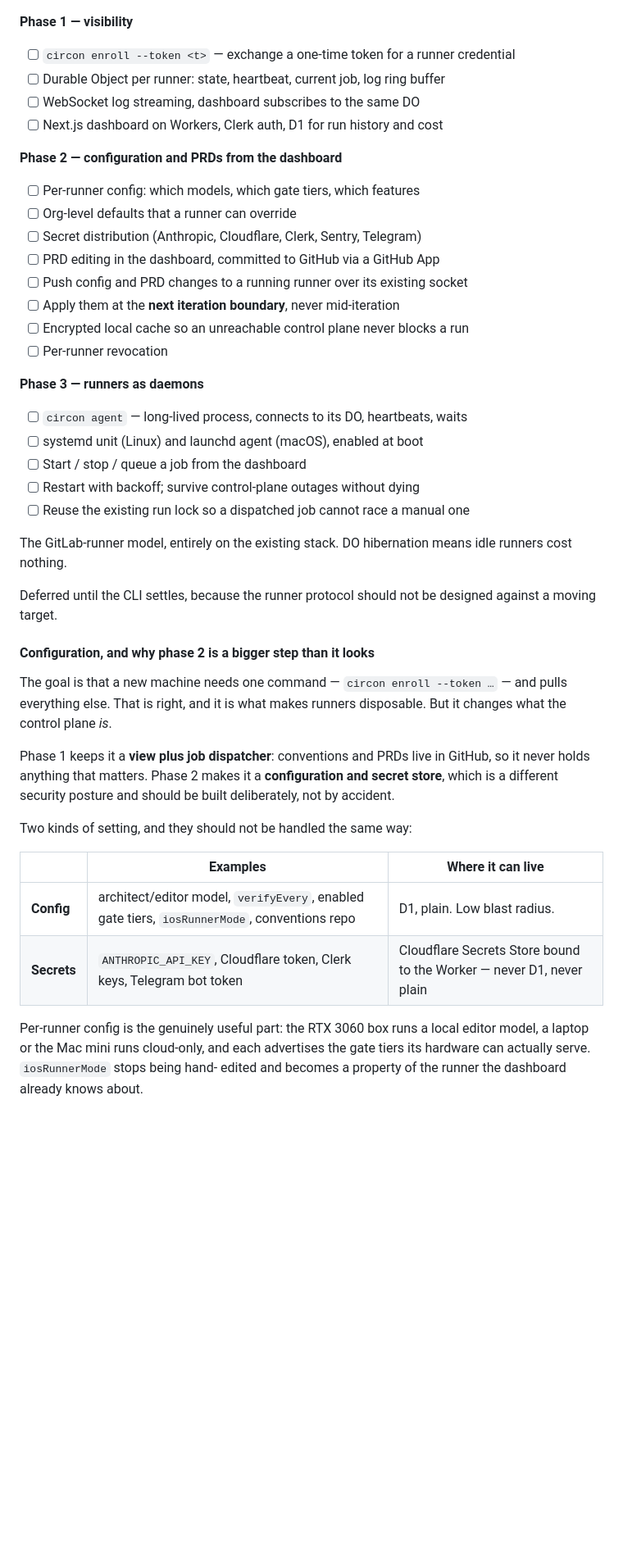
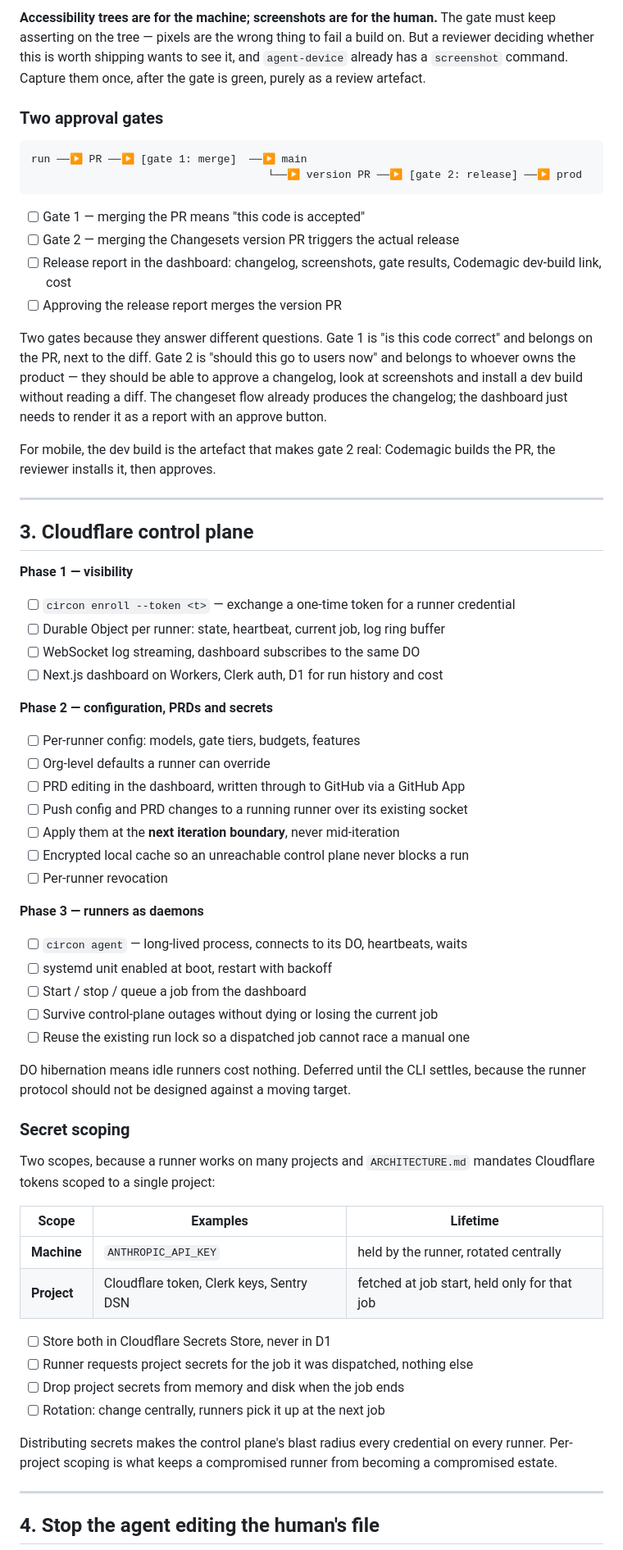
Before and after one commit to circon-io/circon, a Markdown page: TODO.md, the part around one of its changes. Shown at 82% size. GitHub-like rendering; blank space fills up the shorter version.

Commit message:
docs: reorder TODO around spend, projects and review flow
Co-Authored-By: Claude Opus 5 <noreply@anthropic.com>

````diff
--- a/TODO.md
+++ b/TODO.md
@@ -57,3 +75,35 @@ Metro at runtime, so iteration does not cost a cloud build.
+**Accessibility trees are for the machine; screenshots are for the human.** The
+gate must keep asserting on the tree — pixels are the wrong thing to fail a
+build on. But a reviewer deciding whether this is worth shipping wants to see
+it, and `agent-device` already has a `screenshot` command. Capture them once,
+after the gate is green, purely as a review artefact.
+
+### Two approval gates
+
+```
+run ──▶ PR ──▶ [gate 1: merge]  ──▶ main
+                                     └──▶ version PR ──▶ [gate 2: release] ──▶ prod
+```
+
+- [ ] Gate 1 — merging the PR means "this code is accepted"
+- [ ] Gate 2 — merging the Changesets version PR triggers the actual release
+- [ ] Release report in the dashboard: changelog, screenshots, gate results,
+      Codemagic dev-build link, cost
+- [ ] Approving the release report merges the version PR
+
+Two gates because they answer different questions. Gate 1 is "is this code
+correct" and belongs on the PR, next to the diff. Gate 2 is "should this go to
+users now" and belongs to whoever owns the product — they should be able to
+approve a changelog, look at screenshots and install a dev build without reading
+a diff. The changeset flow already produces the changelog; the dashboard just
+needs to render it as a report with an approve button.
+
+For mobile, the dev build is the artefact that makes gate 2 real: Codemagic
+builds the PR, the reviewer installs it, then approves.
+
+---
+
+## 3. Cloudflare control plane
 
 **Phase 1 — visibility**
 
@@ -62,12 +112,11 @@ Metro at runtime, so iteration does not cost a cloud build.
 - [ ] WebSocket log streaming, dashboard subscribes to the same DO
 - [ ] Next.js dashboard on Workers, Clerk auth, D1 for run history and cost
 
-**Phase 2 — configuration and PRDs from the dashboard**
+**Phase 2 — configuration, PRDs and secrets**
 
-- [ ] Per-runner config: which models, which gate tiers, which features
-- [ ] Org-level defaults that a runner can override
-- [ ] Secret distribution (Anthropic, Cloudflare, Clerk, Sentry, Telegram)
-- [ ] PRD editing in the dashboard, committed to GitHub via a GitHub App
+- [ ] Per-runner config: models, gate tiers, budgets, features
+- [ ] Org-level defaults a runner can override
+- [ ] PRD editing in the dashboard, written through to GitHub via a GitHub App
 - [ ] Push config and PRD changes to a running runner over its existing socket
 - [ ] Apply them at the **next iteration boundary**, never mid-iteration
 - [ ] Encrypted local cache so an unreachable control plane never blocks a run
@@ -76,37 +125,34 @@ Metro at runtime, so iteration does not cost a cloud build.
 **Phase 3 — runners as daemons**
 
 - [ ] `circon agent` — long-lived process, connects to its DO, heartbeats, waits
-- [ ] systemd unit (Linux) and launchd agent (macOS), enabled at boot
+- [ ] systemd unit enabled at boot, restart with backoff
 - [ ] Start / stop / queue a job from the dashboard
-- [ ] Restart with backoff; survive control-plane outages without dying
+- [ ] Survive control-plane outages without dying or losing the current job
 - [ ] Reuse the existing run lock so a dispatched job cannot race a manual one
 
-The GitLab-runner model, entirely on the existing stack. DO hibernation means
-idle runners cost nothing.
+DO hibernation means idle runners cost nothing. Deferred until the CLI settles,
+because the runner protocol should not be designed against a moving target.
 
-Deferred until the CLI settles, because the runner protocol should not be
-designed against a moving target.
+### Secret scoping
 
-#### Configuration, and why phase 2 is a bigger step than it looks
+Two scopes, because a runner works on many projects and
+`ARCHITECTURE.md` mandates Cloudflare tokens scoped to a single project:
 
-The goal is that a new machine needs one command — `circon enroll --token …` —
-and pulls everything else. That is right, and it is what makes runners
-disposable. But it changes what the control plane *is*.
+| Scope | Examples | Lifetime |
+|---|---|---|
+| **Machine** | `ANTHROPIC_API_KEY` | held by the runner, rotated centrally |
+| **Project** | Cloudflare token, Clerk keys, Sentry DSN | fetched at job start, held only for that job |
 
-Phase 1 keeps it a **view plus job dispatcher**: conventions and PRDs live in
-GitHub, so it never holds anything that matters. Phase 2 makes it a
-**configuration and secret store**, which is a different security posture and
-should be built deliberately, not by accident.
+- [ ] Store both in Cloudflare Secrets Store, never in D1
+- [ ] Runner requests project secrets for the job it was dispatched, nothing else
+- [ ] Drop project secrets from memory and disk when the job ends
+- [ ] Rotation: change centrally, runners pick it up at the next job
 
-Two kinds of setting, and they should not be handled the same way:
+Distributing secrets makes the control plane's blast radius every credential on
+every runner. Per-project scoping is what keeps a compromised runner from
+becoming a compromised estate.
 
-| | Examples | Where it can live |
-|---|---|---|
-| **Config** | architect/editor model, `verifyEvery`, enabled gate tiers, `iosRunnerMode`, conventions repo | D1, plain. Low blast radius. |
-| **Secrets** | `ANTHROPIC_API_KEY`, Cloudflare token, Clerk keys, Telegram bot token | Cloudflare Secrets Store bound to the Worker — never D1, never plain |
+---
 
-Per-runner config is the genuinely useful part: the RTX 3060 box runs a local
-editor model, a laptop or the Mac mini runs cloud-only, and each advertises the
-gate tiers its hardware can actually serve. `iosRunnerMode` stops being hand-
-edited and becomes a property of the runner the dashboard already knows about.
+## 4. Stop the agent editing the human's file
 
````
Also changed, not shown: other parts of TODO.md (+191 -172 lines).
